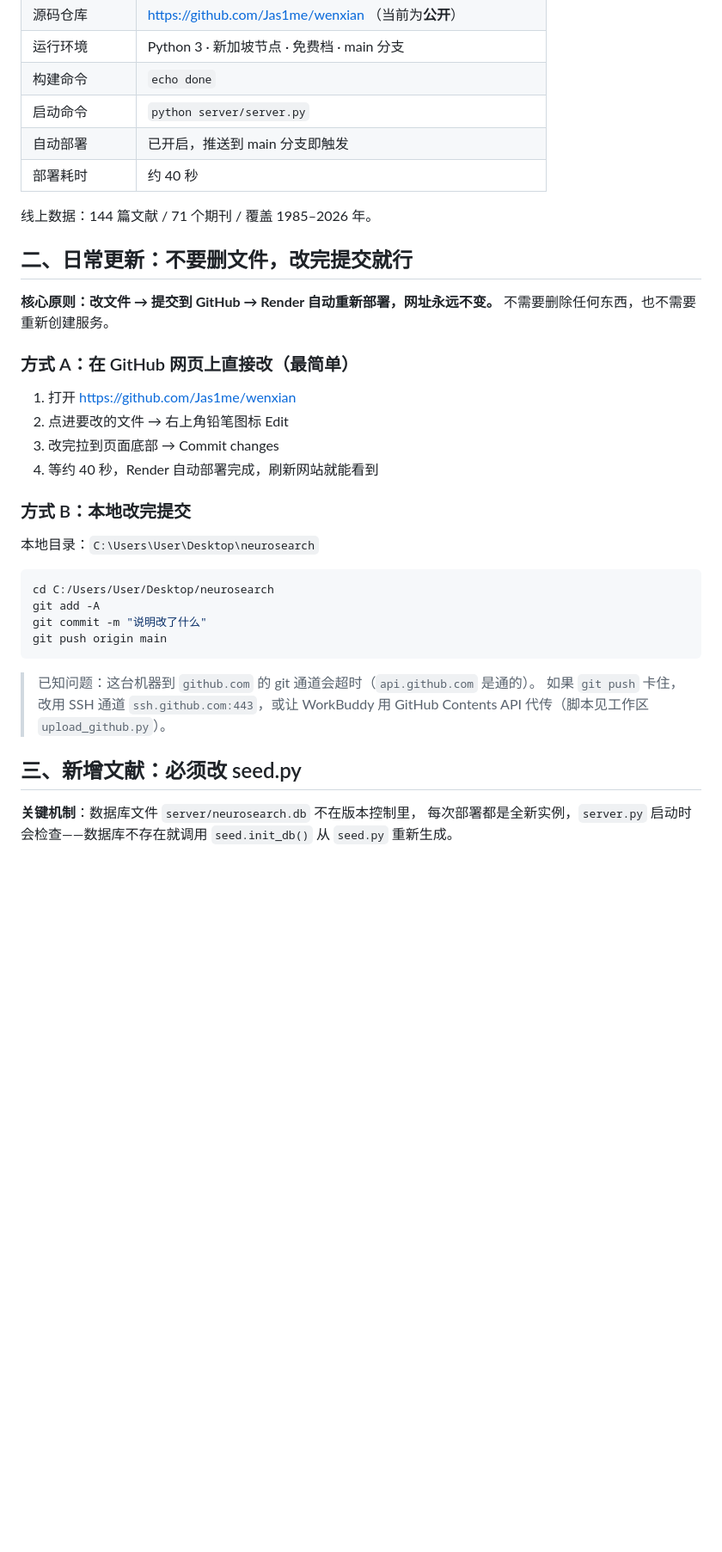
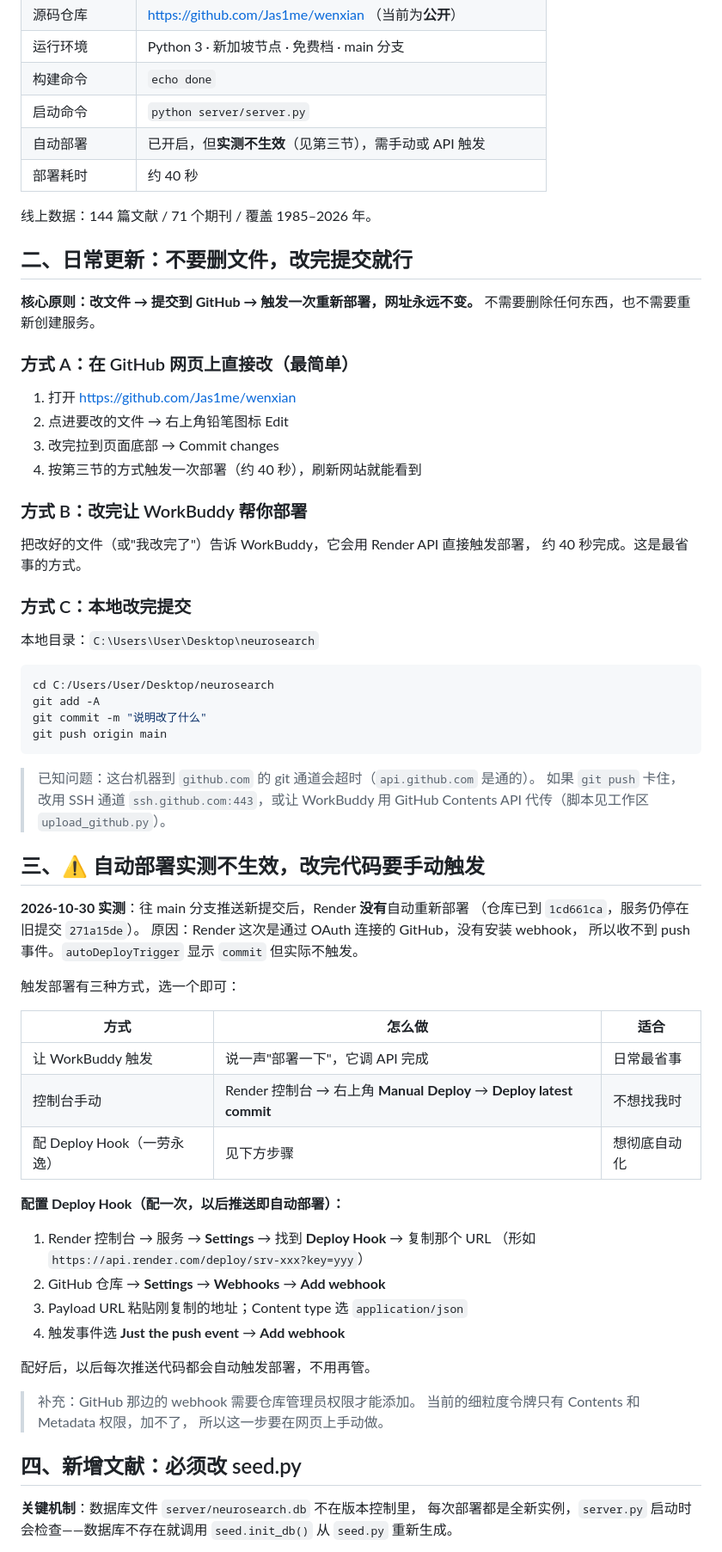
Before and after one commit to Jas1me/wenxian, a Markdown page: DEPLOY.md, the part around one of its changes. Shown at 86% size. Rendered like a GitHub page; blank space fills up the shorter version.

Commit message:
Fix: document that auto-deploy is not working

```diff
--- a/DEPLOY.md
+++ b/DEPLOY.md
@@ -13,14 +13,14 @@
 | 运行环境 | Python 3 · 新加坡节点 · 免费档 · main 分支 |
 | 构建命令 | `echo done` |
 | 启动命令 | `python server/server.py` |
-| 自动部署 | 已开启，推送到 main 分支即触发 |
+| 自动部署 | 已开启，但**实测不生效**（见第三节），需手动或 API 触发 |
 | 部署耗时 | 约 40 秒 |
 
 线上数据：144 篇文献 / 71 个期刊 / 覆盖 1985–2026 年。
 
 ## 二、日常更新：不要删文件，改完提交就行
 
-**核心原则：改文件 → 提交到 GitHub → Render 自动重新部署，网址永远不变。**
+**核心原则：改文件 → 提交到 GitHub → 触发一次重新部署，网址永远不变。**
 不需要删除任何东西，也不需要重新创建服务。
 
 ### 方式 A：在 GitHub 网页上直接改（最简单）
@@ -28,9 +28,14 @@
 1. 打开 https://github.com/Jas1me/wenxian
 2. 点进要改的文件 → 右上角铅笔图标 Edit
 3. 改完拉到页面底部 → Commit changes
-4. 等约 40 秒，Render 自动部署完成，刷新网站就能看到
+4. 按第三节的方式触发一次部署（约 40 秒），刷新网站就能看到
 
-### 方式 B：本地改完提交
+### 方式 B：改完让 WorkBuddy 帮你部署
+
+把改好的文件（或"我改完了"）告诉 WorkBuddy，它会用 Render API 直接触发部署，
+约 40 秒完成。这是最省事的方式。
+
+### 方式 C：本地改完提交
 
 本地目录：`C:\Users\User\Desktop\neurosearch`
 
@@ -45,7 +50,36 @@ git push origin main
 > 如果 `git push` 卡住，改用 SSH 通道 `ssh.github.com:443`，或让 WorkBuddy
 > 用 GitHub Contents API 代传（脚本见工作区 `upload_github.py`）。
 
-## 三、新增文献：必须改 seed.py
+## 三、⚠️ 自动部署实测不生效，改完代码要手动触发
+
+**2026-10-30 实测**：往 main 分支推送新提交后，Render **没有**自动重新部署
+（仓库已到 `1cd661ca`，服务仍停在旧提交 `271a15de`）。
+原因：Render 这次是通过 OAuth 连接的 GitHub，没有安装 webhook，
+所以收不到 push 事件。`autoDeployTrigger` 显示 `commit` 但实际不触发。
+
+触发部署有三种方式，选一个即可：
+
+| 方式 | 怎么做 | 适合 |
+|---|---|---|
+| 让 WorkBuddy 触发 | 说一声"部署一下"，它调 API 完成 | 日常最省事 |
+| 控制台手动 | Render 控制台 → 右上角 **Manual Deploy** → **Deploy latest commit** | 不想找我时 |
+| 配 Deploy Hook（一劳永逸） | 见下方步骤 | 想彻底自动化 |
+
+**配置 Deploy Hook（配一次，以后推送即自动部署）：**
+
+1. Render 控制台 → 服务 → **Settings** → 找到 **Deploy Hook** → 复制那个 URL
+   （形如 `https://api.render.com/deploy/srv-xxx?key=yyy`）
+2. GitHub 仓库 → **Settings** → **Webhooks** → **Add webhook**
+3. Payload URL 粘贴刚复制的地址；Content type 选 `application/json`
+4. 触发事件选 **Just the push event** → **Add webhook**
+
+配好后，以后每次推送代码都会自动触发部署，不用再管。
+
+> 补充：GitHub 那边的 webhook 需要仓库管理员权限才能添加。
+> 当前的细粒度令牌只有 Contents 和 Metadata 权限，加不了，
+> 所以这一步要在网页上手动做。
+
+## 四、新增文献：必须改 seed.py
 
 **关键机制**：数据库文件 `server/neurosearch.db` 不在版本控制里，
 每次部署都是全新实例，`server.py` 启动时会检查——数据库不存在就调用
```
Also changed, not shown: other parts of DEPLOY.md (+3 -3 lines).
